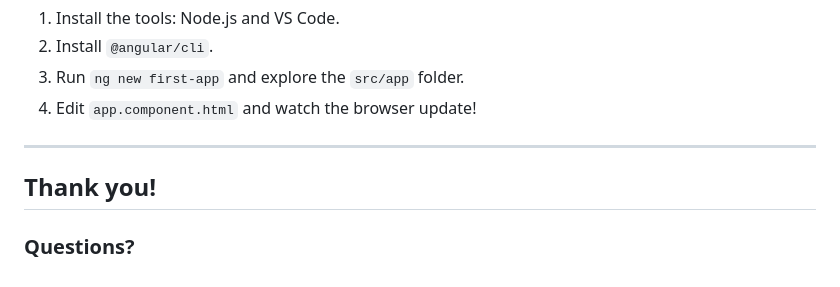
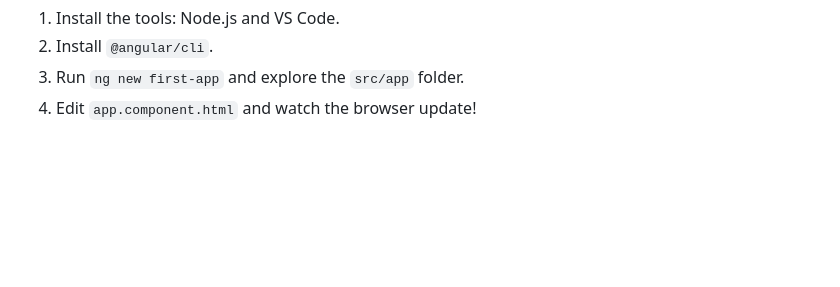
Before and after one commit to admatieh/Angular-Presentation, a Markdown page: slides.md, the part around the change. Rendered like a GitHub page; blank space fills up the shorter version.

Commit message:
removing-slides

```diff
--- a/slides.md
+++ b/slides.md
@@ -402,10 +402,3 @@ While updating used to be painful years ago, the Angular team now provides autom
 
   </div>
 </div>
-
-
----
-
-## Thank you!
-
-### Questions?
```
